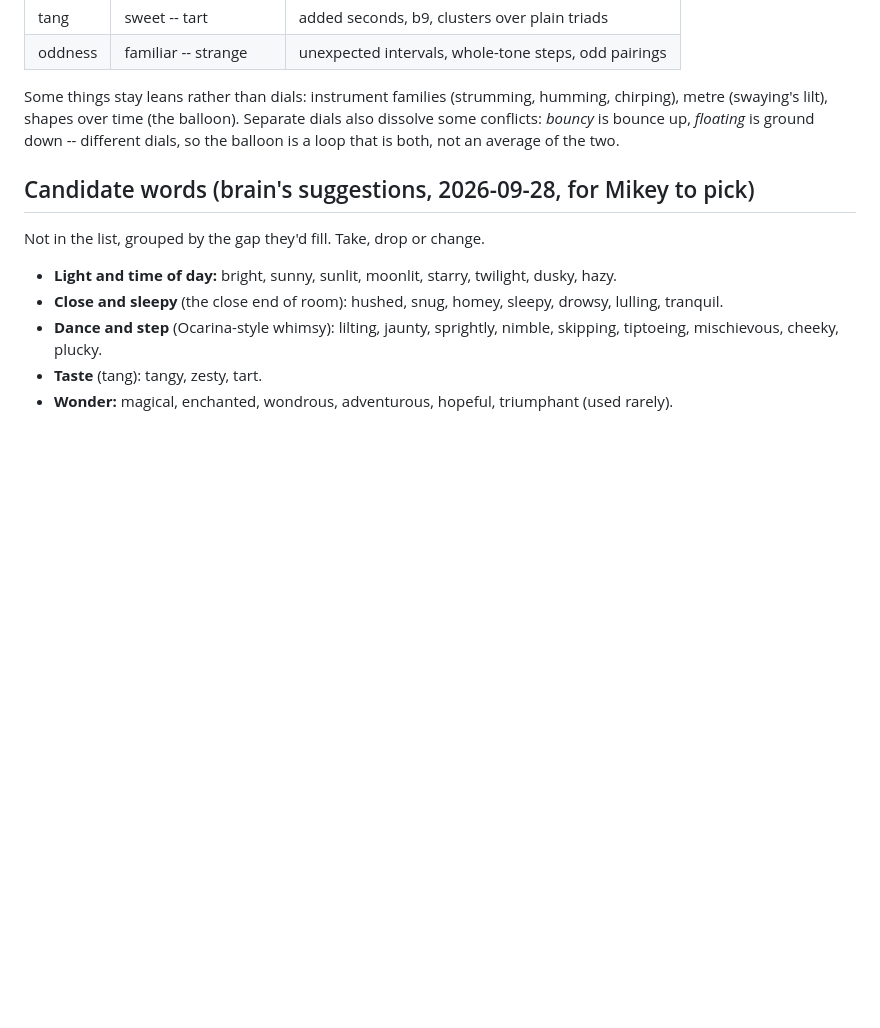
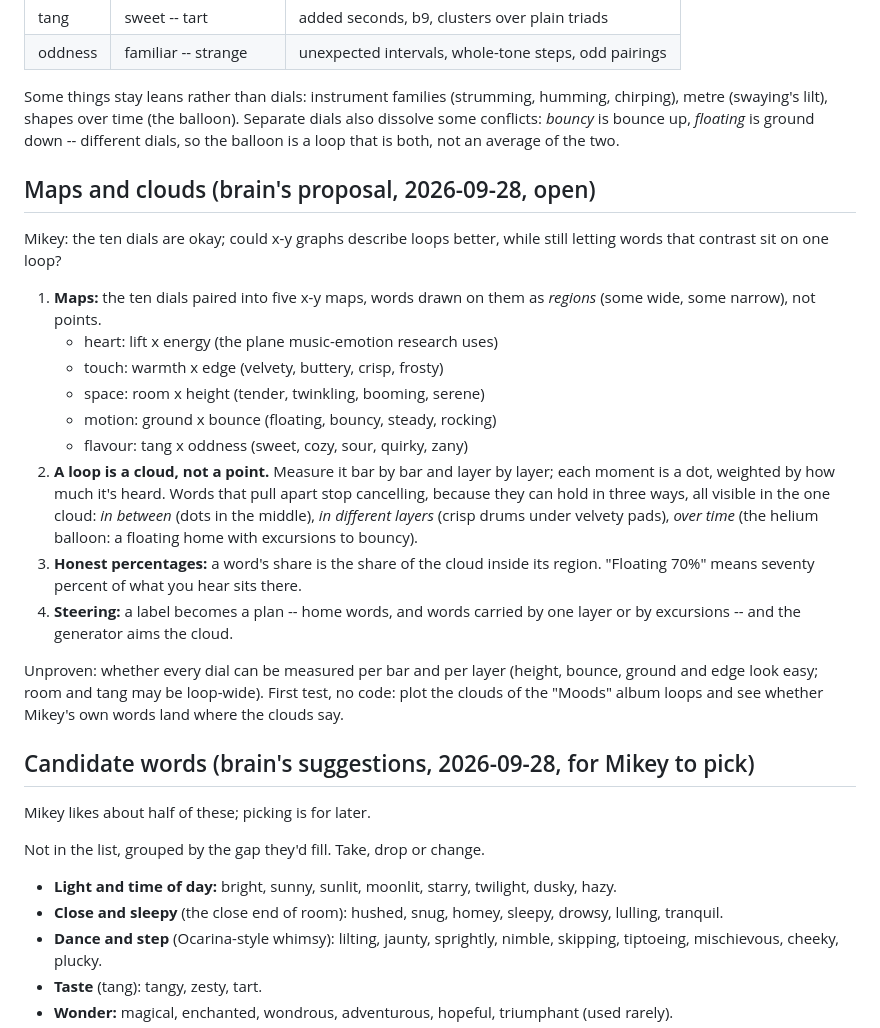
Before and after one commit to Kruu-Mikey/driftloom, a Markdown page: docs/MOODS.md, the part around the change. Rendered like a GitHub page; blank space fills up the shorter version.

Commit message:
Words: maps and clouds proposal

```diff
--- a/docs/MOODS.md
+++ b/docs/MOODS.md
@@ -235,7 +235,38 @@ Separate dials also dissolve some conflicts: *bouncy* is bounce up,
 *floating* is ground down -- different dials, so the balloon is a loop
 that is both, not an average of the two.
 
+## Maps and clouds (brain's proposal, 2026-09-28, open)
+
+Mikey: the ten dials are okay; could x-y graphs describe loops better,
+while still letting words that contrast sit on one loop?
+
+1. **Maps:** the ten dials paired into five x-y maps, words drawn on them
+   as *regions* (some wide, some narrow), not points.
+   - heart: lift x energy (the plane music-emotion research uses)
+   - touch: warmth x edge (velvety, buttery, crisp, frosty)
+   - space: room x height (tender, twinkling, booming, serene)
+   - motion: ground x bounce (floating, bouncy, steady, rocking)
+   - flavour: tang x oddness (sweet, cozy, sour, quirky, zany)
+2. **A loop is a cloud, not a point.** Measure it bar by bar and layer by
+   layer; each moment is a dot, weighted by how much it's heard. Words that
+   pull apart stop cancelling, because they can hold in three ways, all
+   visible in the one cloud: *in between* (dots in the middle), *in
+   different layers* (crisp drums under velvety pads), *over time* (the
+   helium balloon: a floating home with excursions to bouncy).
+3. **Honest percentages:** a word's share is the share of the cloud inside
+   its region. "Floating 70%" means seventy percent of what you hear sits
+   there.
+4. **Steering:** a label becomes a plan -- home words, and words carried
+   by one layer or by excursions -- and the generator aims the cloud.
+
+Unproven: whether every dial can be measured per bar and per layer
+(height, bounce, ground and edge look easy; room and tang may be
+loop-wide). First test, no code: plot the clouds of the "Moods" album
+loops and see whether Mikey's own words land where the clouds say.
+
 ## Candidate words (brain's suggestions, 2026-09-28, for Mikey to pick)
+
+Mikey likes about half of these; picking is for later.
 
 Not in the list, grouped by the gap they'd fill. Take, drop or change.
 
```
Also changed, not shown: docs/BRAIN.md (+4 -2 lines).
